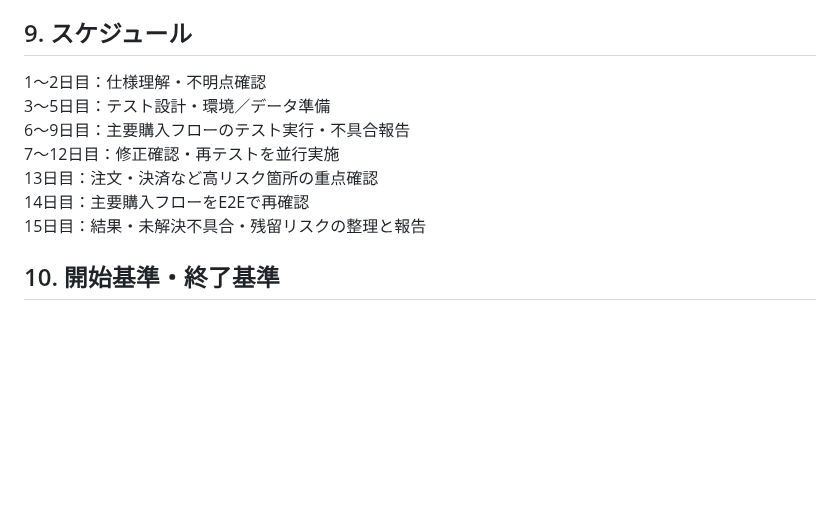
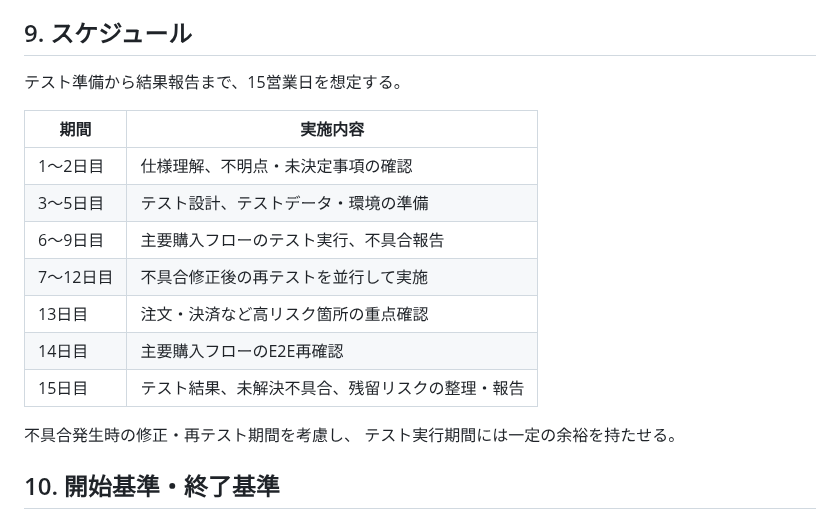
Before and after one commit to m5320023m-max/QA-EC-Portfolio, a Markdown page: 02_テスト計画/テスト計画書.md, the part around the change. Rendered like a GitHub page; blank space fills up the shorter version.

```diff
--- a/02_テスト計画/テスト計画書.md
+++ b/02_テスト計画/テスト計画書.md
@@ -134,13 +134,20 @@
 ただし、仕様決定・テスト範囲の検討・リリース判断などについては、実際のプロジェクトでの役割の違いを意識して整理する。
 
 ## 9. スケジュール
-1〜2日目：仕様理解・不明点確認
-3〜5日目：テスト設計・環境／データ準備
-6〜9日目：主要購入フローのテスト実行・不具合報告
-7〜12日目：修正確認・再テストを並行実施
-13日目：注文・決済など高リスク箇所の重点確認
-14日目：主要購入フローをE2Eで再確認
-15日目：結果・未解決不具合・残留リスクの整理と報告
+テスト準備から結果報告まで、15営業日を想定する。
+
+| 期間 | 実施内容 |
+| --- | --- |
+| 1〜2日目 | 仕様理解、不明点・未決定事項の確認 |
+| 3〜5日目 | テスト設計、テストデータ・環境の準備 |
+| 6〜9日目 | 主要購入フローのテスト実行、不具合報告 |
+| 7〜12日目 | 不具合修正後の再テストを並行して実施 |
+| 13日目 | 注文・決済など高リスク箇所の重点確認 |
+| 14日目 | 主要購入フローのE2E再確認 |
+| 15日目 | テスト結果、未解決不具合、残留リスクの整理・報告 |
+
+不具合発生時の修正・再テスト期間を考慮し、
+テスト実行期間には一定の余裕を持たせる。
 
 ## 10. 開始基準・終了基準
 ## 開始基準
```
